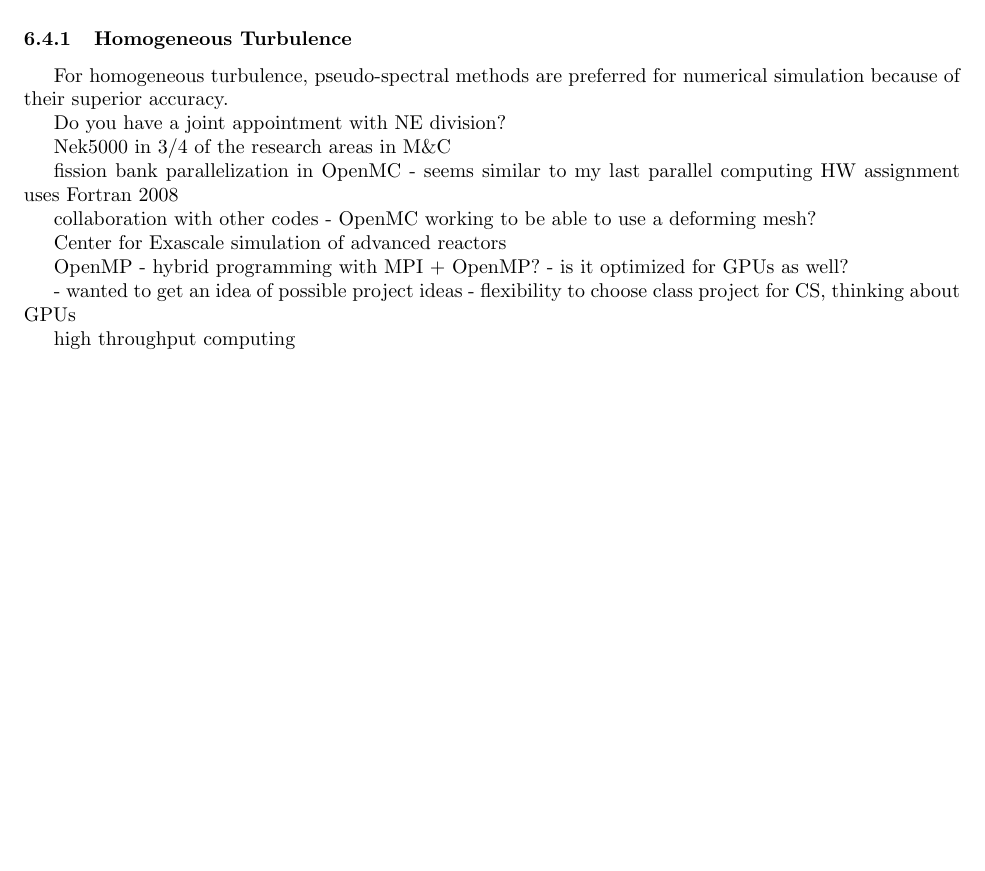
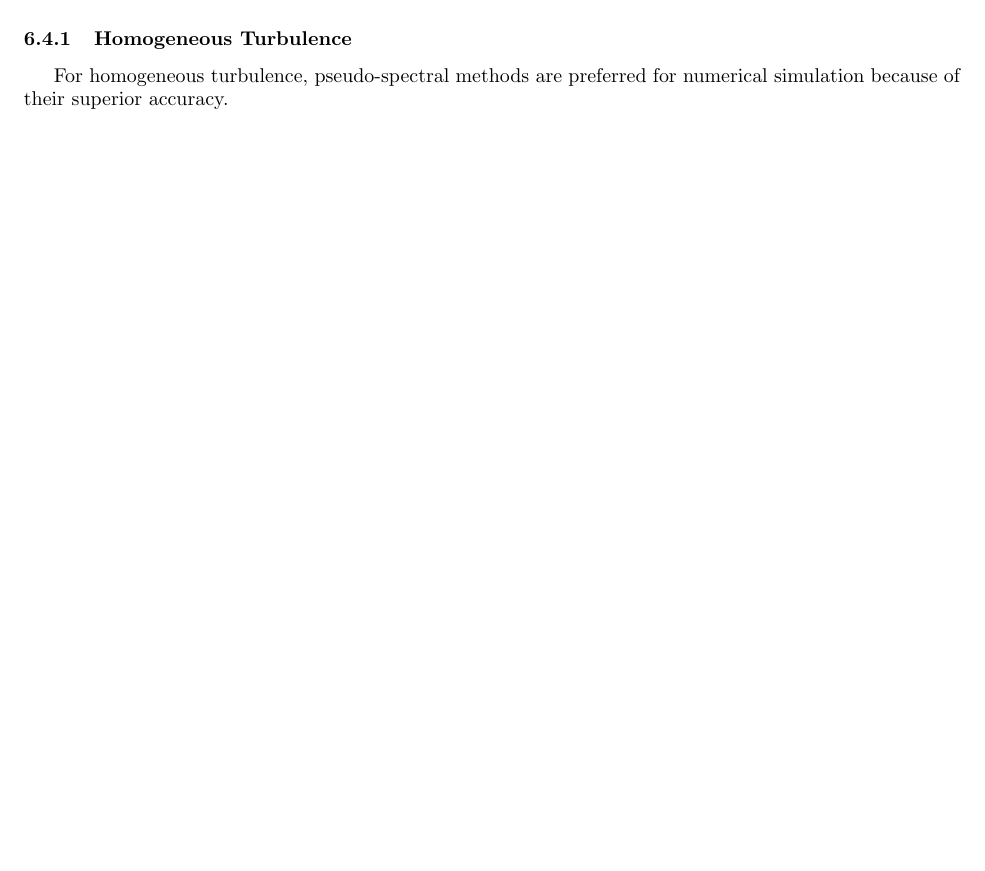
Before and after one commit to aprilnovak/Notes, a LaTeX document (Fluids.tex): part of page 20 of 20, cut so that both start at the same text, the shorter picture padded with empty space. Compiled offline with pdfLaTeX.

Commit message:
minor stuff.

```diff
--- a/Fluids.tex
+++ b/Fluids.tex
@@ -905,34 +905,5 @@ DNS involves solving the Navier-Stokes equations (\textit{not} the Reynolds equa
 \subsubsection{Homogeneous Turbulence}
 For homogeneous turbulence, pseudo-spectral methods are preferred for numerical simulation because of their superior accuracy.
 
-
-
-
-
-
-
-
-
-
-
-Do you have a joint appointment with NE division?
-
-Nek5000 in 3/4 of the research areas in M\&C
-
-fission bank parallelization in OpenMC - seems similar to my last parallel computing HW assignment
-uses Fortran 2008
-
-collaboration with other codes - OpenMC working to be able to use a deforming mesh?
-
-Center for Exascale simulation of advanced reactors
-
-OpenMP - hybrid programming with MPI + OpenMP?
-			  - is it optimized for GPUs as well?
-
-- wanted to get an idea of possible project ideas - flexibility to choose class project for CS, thinking about GPUs
-
-high throughput computing
-
-
 \end{flushleft}
 \end{document}
```
